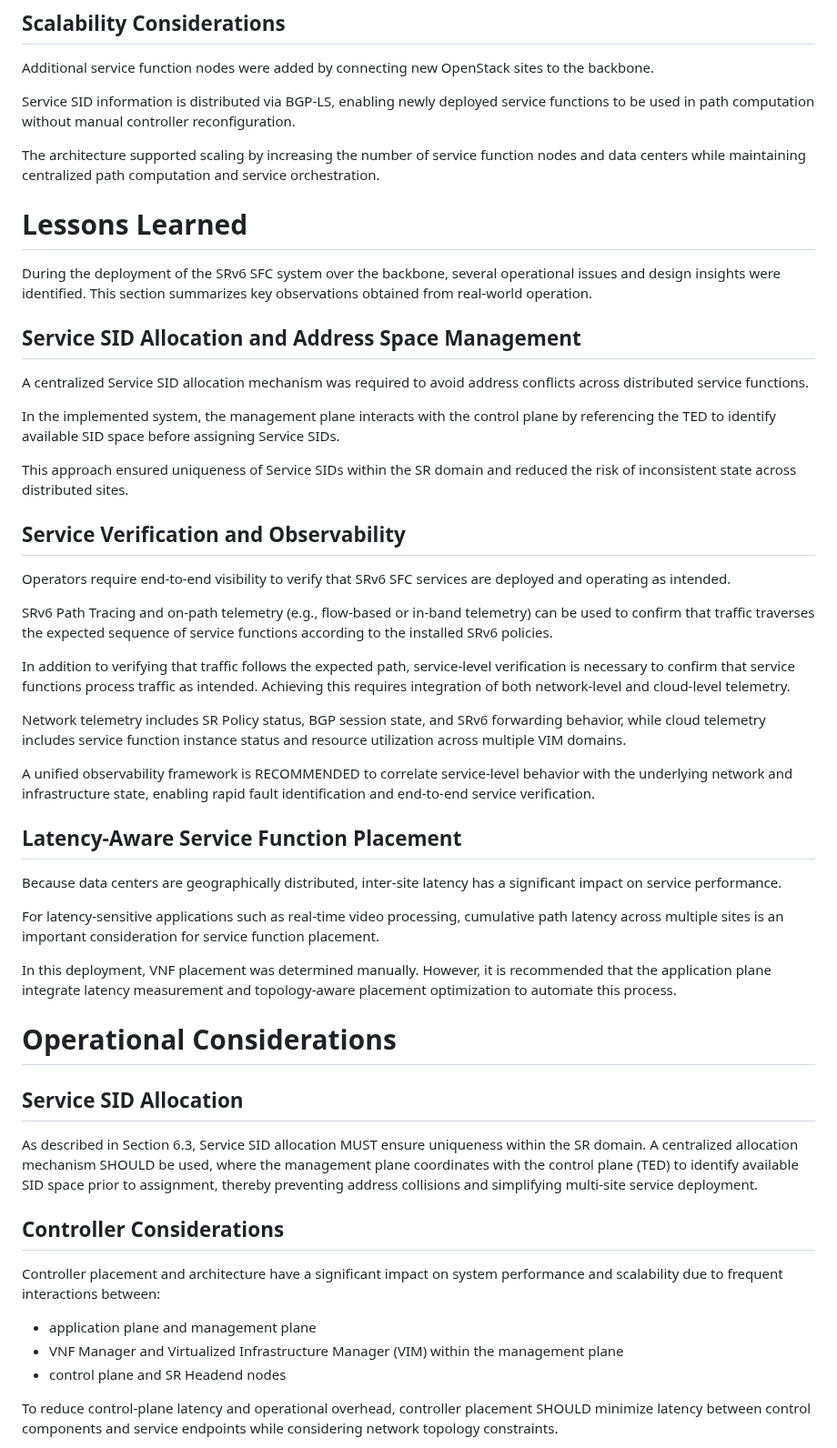
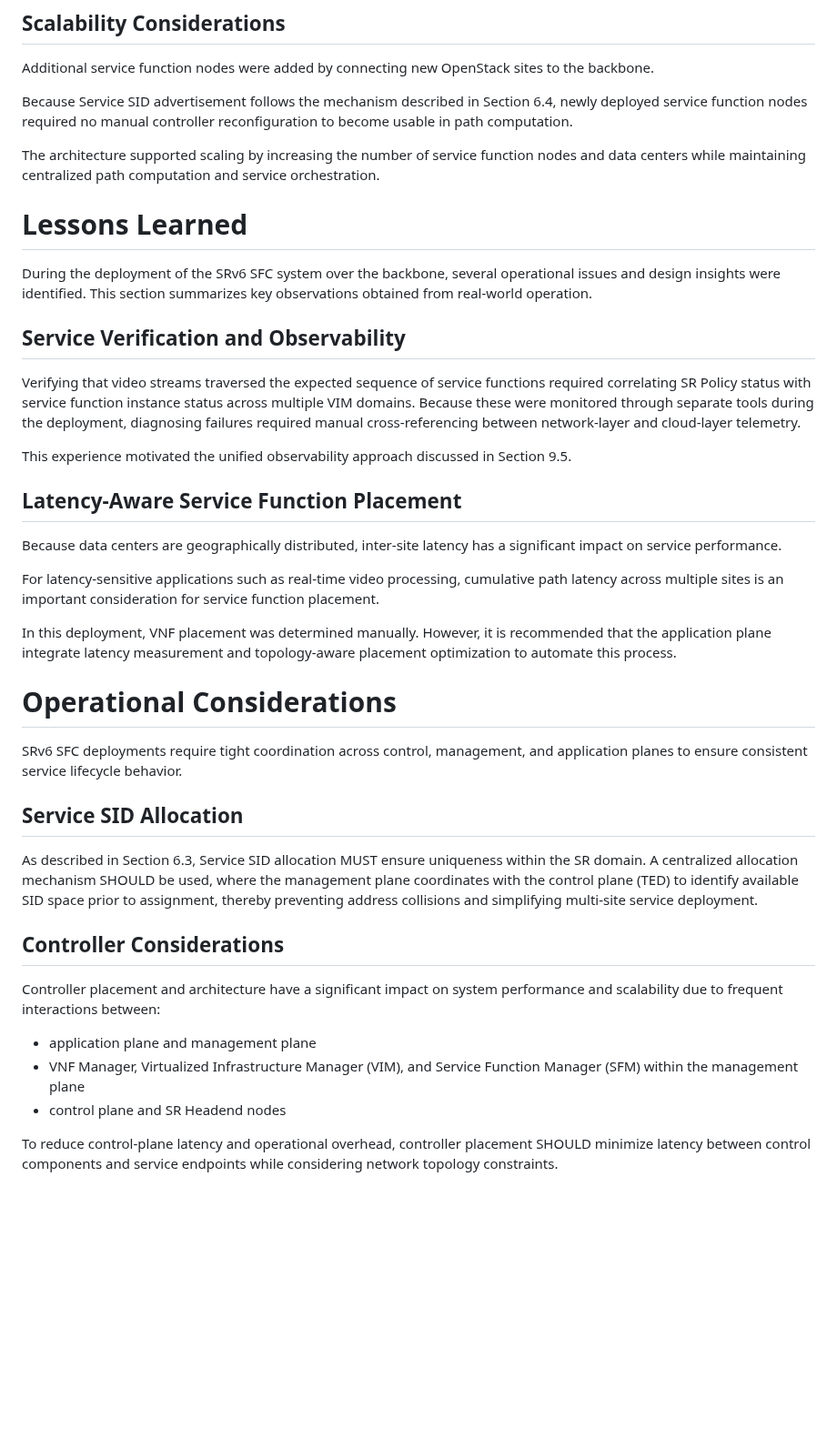
Before and after one commit to watal/draft-watal-srv6ops-srv6-sfc-deployment, a Markdown page: draft-watal-srv6ops-srv6-sfc-deployment.md, the part around one of its changes. Shown at 91% size. Rendered like a GitHub page; blank space fills up the shorter version.

Commit message:
chore(docs): remove redundant explanations across sections

```diff
--- a/draft-watal-srv6ops-srv6-sfc-deployment.md
+++ b/draft-watal-srv6ops-srv6-sfc-deployment.md
@@ -457,7 +449,7 @@ The deployment demonstrated several operational benefits.
 
 Additional service function nodes were added by connecting new OpenStack sites to the backbone.
 
-Service SID information is distributed via BGP-LS, enabling newly deployed service functions to be used in path computation without manual controller reconfiguration.
+Because Service SID advertisement follows the mechanism described in Section 6.4, newly deployed service function nodes required no manual controller reconfiguration to become usable in path computation.
 
 The architecture supported scaling by increasing the number of service function nodes and data centers while maintaining centralized path computation and service orchestration.
 
@@ -466,26 +458,12 @@ The architecture supported scaling by increasing the number of service function
 During the deployment of the SRv6 SFC system over the backbone, several operational issues and design insights were identified.
 This section summarizes key observations obtained from real-world operation.
 
-## Service SID Allocation and Address Space Management
-
-A centralized Service SID allocation mechanism was required to avoid address conflicts across distributed service functions.
-
-In the implemented system, the management plane interacts with the control plane by referencing the TED to identify available SID space before assigning Service SIDs.
-
-This approach ensured uniqueness of Service SIDs within the SR domain and reduced the risk of inconsistent state across distributed sites.
-
 ## Service Verification and Observability
 
-Operators require end-to-end visibility to verify that SRv6 SFC services are deployed and operating as intended.
+Verifying that video streams traversed the expected sequence of service functions required correlating SR Policy status with service function instance status across multiple VIM domains.
+Because these were monitored through separate tools during the deployment, diagnosing failures required manual cross-referencing between network-layer and cloud-layer telemetry.
 
-SRv6 Path Tracing and on-path telemetry (e.g., flow-based or in-band telemetry) can be used to confirm that traffic traverses the expected sequence of service functions according to the installed SRv6 policies.
-
-In addition to verifying that traffic follows the expected path, service-level verification is necessary to confirm that service functions process traffic as intended.
-Achieving this requires integration of both network-level and cloud-level telemetry.
-
-Network telemetry includes SR Policy status, BGP session state, and SRv6 forwarding behavior, while cloud telemetry includes service function instance status and resource utilization across multiple VIM domains.
-
-A unified observability framework is RECOMMENDED to correlate service-level behavior with the underlying network and infrastructure state, enabling rapid fault identification and end-to-end service verification.
+This experience motivated the unified observability approach discussed in Section 9.5.
 
 ## Latency-Aware Service Function Placement
 
@@ -498,6 +476,8 @@ However, it is recommended that the application plane integrate latency measurem
 
 # Operational Considerations
 
+SRv6 SFC deployments require tight coordination across control, management, and application planes to ensure consistent service lifecycle behavior.
+
 ## Service SID Allocation
 
 As described in Section 6.3, Service SID allocation MUST ensure uniqueness within the SR domain.
@@ -508,7 +488,7 @@ A centralized allocation mechanism SHOULD be used, where the management plane co
 Controller placement and architecture have a significant impact on system performance and scalability due to frequent interactions between:
 
 * application plane and management plane
-* VNF Manager and Virtualized Infrastructure Manager (VIM) within the management plane
+* VNF Manager, Virtualized Infrastructure Manager (VIM), and Service Function Manager (SFM) within the management plane
 * control plane and SR Headend nodes
 
 To reduce control-plane latency and operational overhead, controller placement SHOULD minimize latency between control components and service endpoints while considering network topology constraints.
```
Also changed, not shown: other parts of draft-watal-srv6ops-srv6-sfc-deployment.md (+21 -34 lines).
